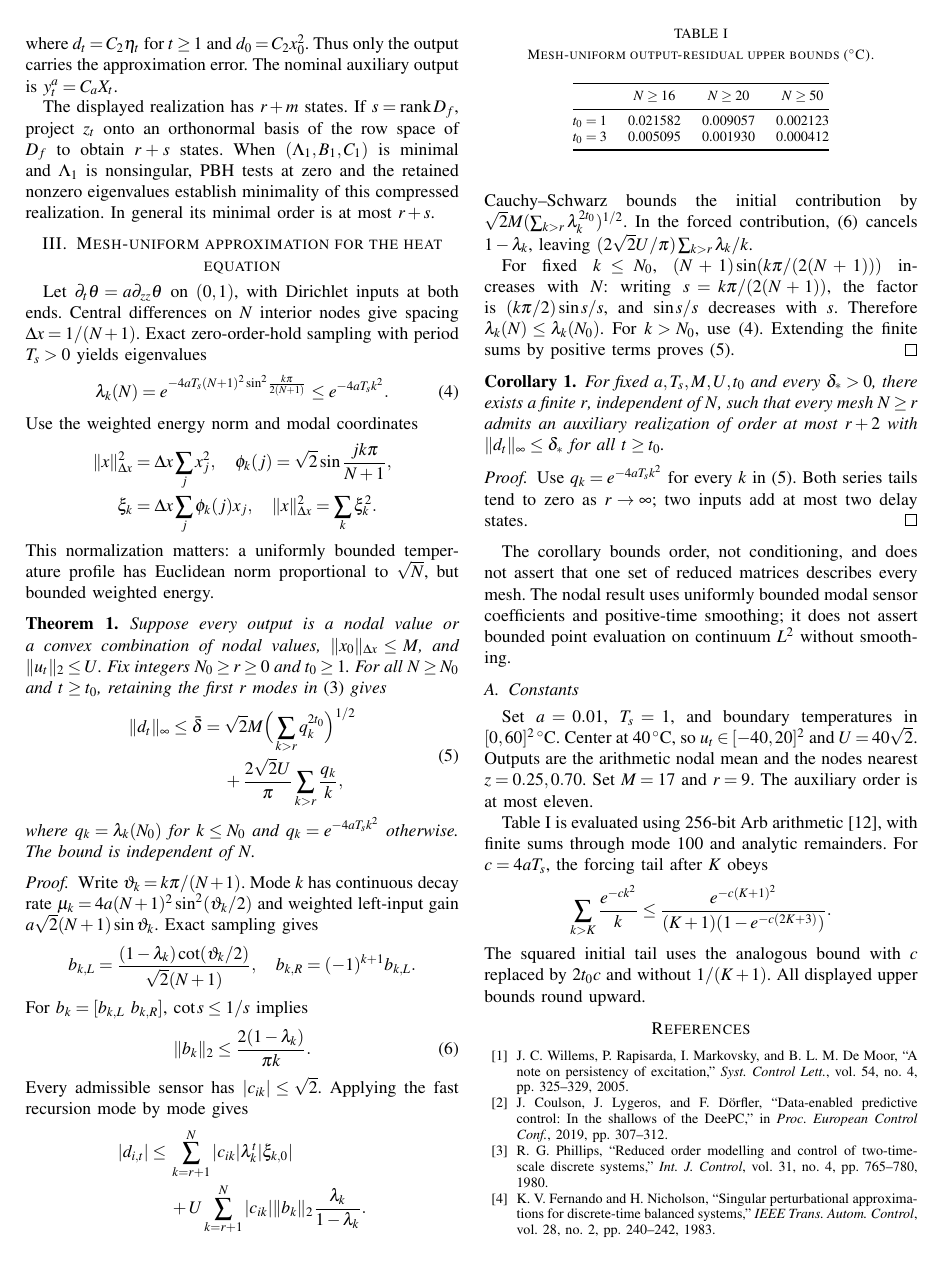
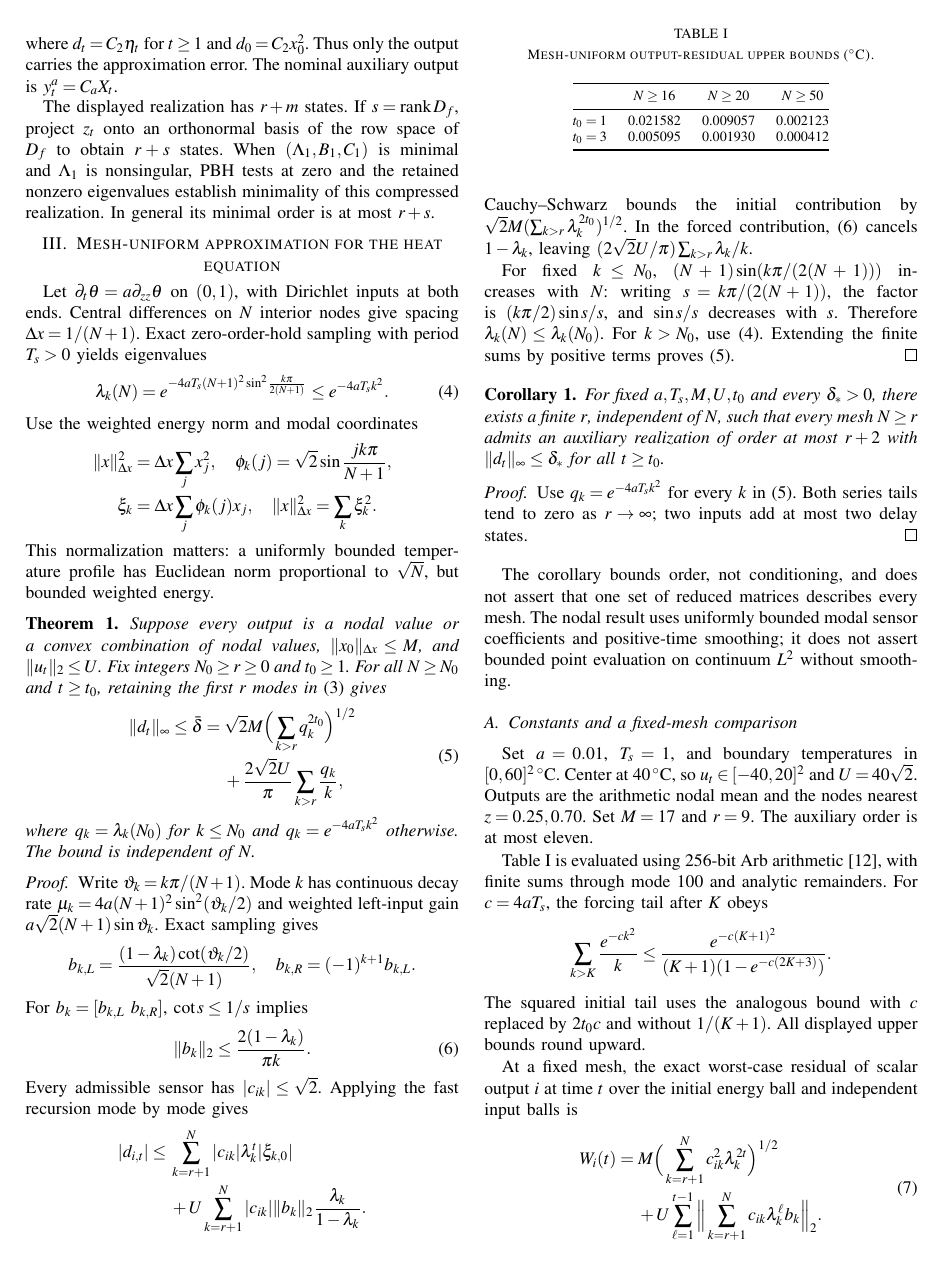
Before and after one commit to Kirtis1109/overleaf-project, a LaTeX paper (sections.tex): page 2 of 3. Compiled offline with pdfLaTeX.

Commit message:
Complete Section III-A: Fig. 1 and fixed-mesh worst-case comparison
Co-Authored-By: Claude Opus 5.5 <noreply@anthropic.com>
Claude-Session: https://claude.ai/code/session_01TpHocUE7LFy36mBH417L3L

```diff
--- a/sections.tex
+++ b/sections.tex
@@ -139,7 +139,7 @@ Use $q_k=e^{-4aT_sk^2}$ for every $k$ in \eqref{eq:uniform}. Both series tails t
 
 The corollary bounds order, not conditioning, and does not assert that one set of reduced matrices describes every mesh. The nodal result uses uniformly bounded modal sensor coefficients and positive-time smoothing; it does not assert bounded point evaluation on continuum $L^2$ without smoothing.
 
-\subsection{Constants}
+\subsection{Constants and a fixed-mesh comparison}
 Set $a=0.01$, $T_s=1$, and boundary temperatures in $[0,60]^2\,^\circ$C. Center at $40\,^\circ$C, so $u_t\in[-40,20]^2$ and $U=40\sqrt2$. Outputs are the arithmetic nodal mean and the nodes nearest $z=0.25,0.70$. Set $M=17$ and $r=9$. The auxiliary order is at most eleven.
 
 Table~\ref{tab:bounds} is evaluated using 256-bit Arb arithmetic~\cite{arb}, with finite sums through mode 100 and analytic remainders. For $c=4aT_s$, the forcing tail after $K$ obeys
@@ -161,3 +166,14 @@ $t_0=3$&0.005095&0.001930&0.000412\\\bottomrule
+\end{figure}
+
+At a fixed mesh, the exact worst-case residual of scalar output $i$ at time $t$ over the initial energy ball and independent input balls is
+\begin{equation}\label{eq:worst}
+\begin{split}
+W_i(t)={}&M\Big(\sum_{k=r+1}^Nc_{ik}^2\lambda_k^{2t}\Big)^{1/2}\\
+&+U\sum_{\ell=1}^{t-1}\Big\|\sum_{k=r+1}^Nc_{ik}\lambda_k^\ell b_k\Big\|_2.
+\end{split}
+\end{equation}
+Indeed, independent linear support functions add for a selected scalar output. At $t=1$ the forced sum is empty. Interval evaluation establishes that $\max_{i,t\ge1}W_i(t)$ is approximately $0.01476867$ at $N=16$ and $0.00167831$ at $N=50$, both attained at $t=1$. For all $t\ge2$, bounding the initial term at $t=2$ and the forced term by its infinite modal majorant gives upper bounds $0.002859$ and $0.000371$, respectively. Thus the uniform bounds exceed these fixed-mesh suprema by approximately $46\%$ and $26\%$. The comparison uses enclosing balls, not the asymmetric physical box or one particular initial profile.
+
 % ======================================================================
 % References cited in the Abstract, Sections I--III, Theorem 1, Corollary 1
 \begin{thebibliography}{99}
```
Also changed, not shown: sections.tex (5 more changed lines).
